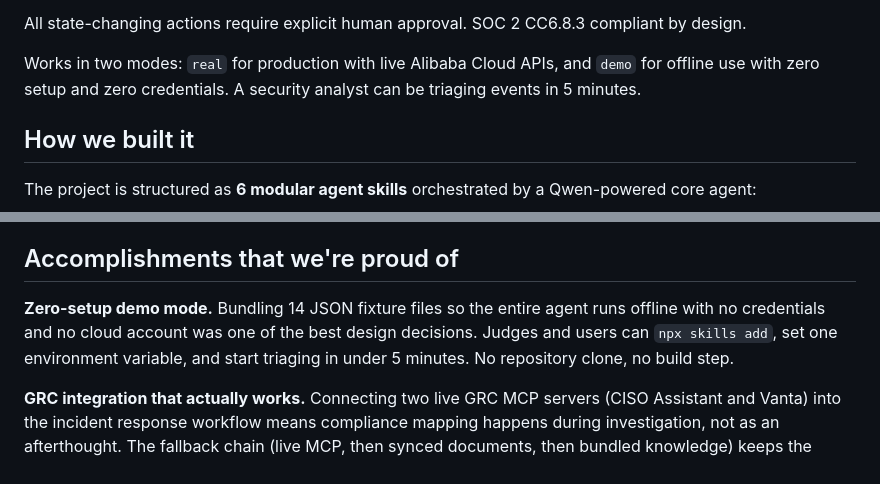
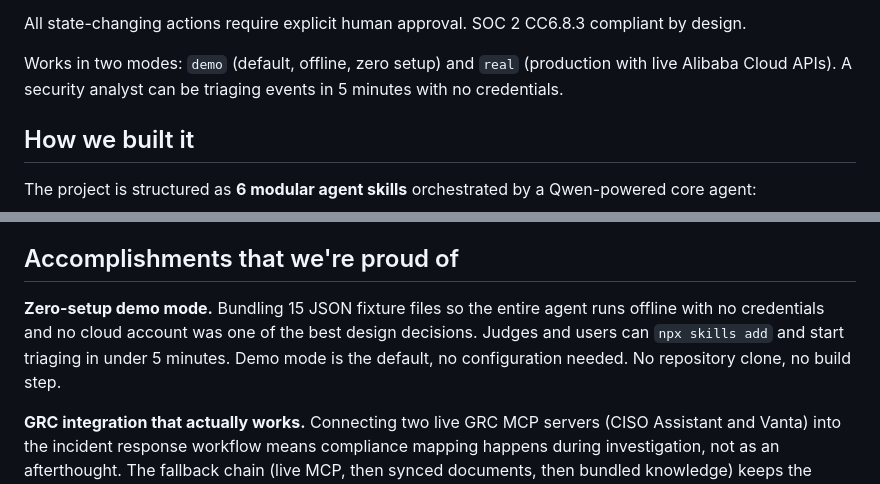
Before and after one commit to cdavis-code/blueteam-autopilot, a Markdown page: assets/submission/about.md, 2 parts joined by grey strips. Rendered like a GitHub page.

```diff
--- a/assets/submission/about.md
+++ b/assets/submission/about.md
@@ -21,7 +21,7 @@ Alibaba Blueteam is an AI copilot that automates the full triage cycle:
 
 All state-changing actions require explicit human approval. SOC 2 CC6.8.3 compliant by design.
 
-Works in two modes: `real` for production with live Alibaba Cloud APIs, and `demo` for offline use with zero setup and zero credentials. A security analyst can be triaging events in 5 minutes.
+Works in two modes: `demo` (default, offline, zero setup) and `real` (production with live Alibaba Cloud APIs). A security analyst can be triaging events in 5 minutes with no credentials.
 
 ## How we built it
 
@@ -55,7 +55,7 @@ The entire project installs via `npx skills add`. No repository clone, no build
 
 ## Accomplishments that we're proud of
 
-**Zero-setup demo mode.** Bundling 14 JSON fixture files so the entire agent runs offline with no credentials and no cloud account was one of the best design decisions. Judges and users can `npx skills add`, set one environment variable, and start triaging in under 5 minutes. No repository clone, no build step.
+**Zero-setup demo mode.** Bundling 15 JSON fixture files so the entire agent runs offline with no credentials and no cloud account was one of the best design decisions. Judges and users can `npx skills add` and start triaging in under 5 minutes. Demo mode is the default, no configuration needed. No repository clone, no build step.
 
 **GRC integration that actually works.** Connecting two live GRC MCP servers (CISO Assistant and Vanta) into the incident response workflow means compliance mapping happens during investigation, not as an afterthought. The fallback chain (live MCP, then synced documents, then bundled knowledge) keeps the agent running even when external services are down.
 
```
Also changed, not shown: README.md (+8 -3 lines), assets/submission/medium-article.md (+1 -1 lines).
